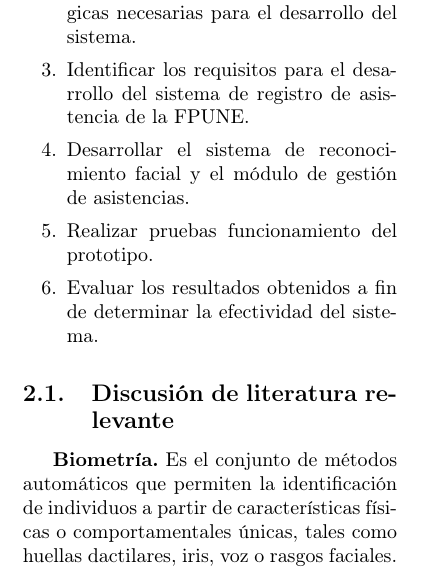
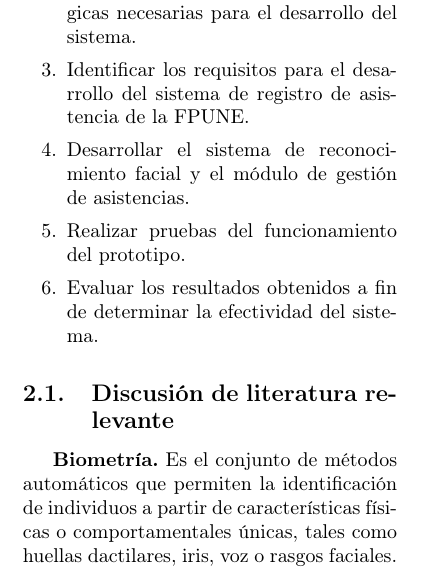
Before and after one commit to A-Carrizo/articulo_ieee, a LaTeX document (articulo_ieee/articulo_ieee.tex): part of one column of page 2 of 8, cut so that both start at the same text. Compiled offline with pdfLaTeX.

Commit message:
Fix typo in project objectives section
Corrected a grammatical error in the list of objectives in articulo_ieee.tex, changing 'Realizar pruebas funcionamiento del prototipo.' to 'Realizar pruebas del funcionamiento del prototipo.'

```diff
--- a/articulo_ieee/articulo_ieee.tex
+++ b/articulo_ieee/articulo_ieee.tex
@@ -103,7 +103,7 @@ Desarrollar un prototipo de sistema de reconocimiento facial en un aula para el
     \item Seleccionar las herramientas tecnológicas necesarias para el desarrollo del sistema.
     \item Identificar los requisitos para el desarrollo del sistema de registro de asistencia de la FPUNE.
     \item Desarrollar el sistema de reconocimiento facial y el módulo de gestión de asistencias.
-    \item Realizar pruebas funcionamiento del prototipo.
+    \item Realizar pruebas del funcionamiento del prototipo.
     \item Evaluar los resultados obtenidos a fin de determinar la efectividad del sistema.
 \end{enumerate}
 
```
Also changed, not shown: articulo_ieee/articulo_ieee.pdf, 3 other files.
